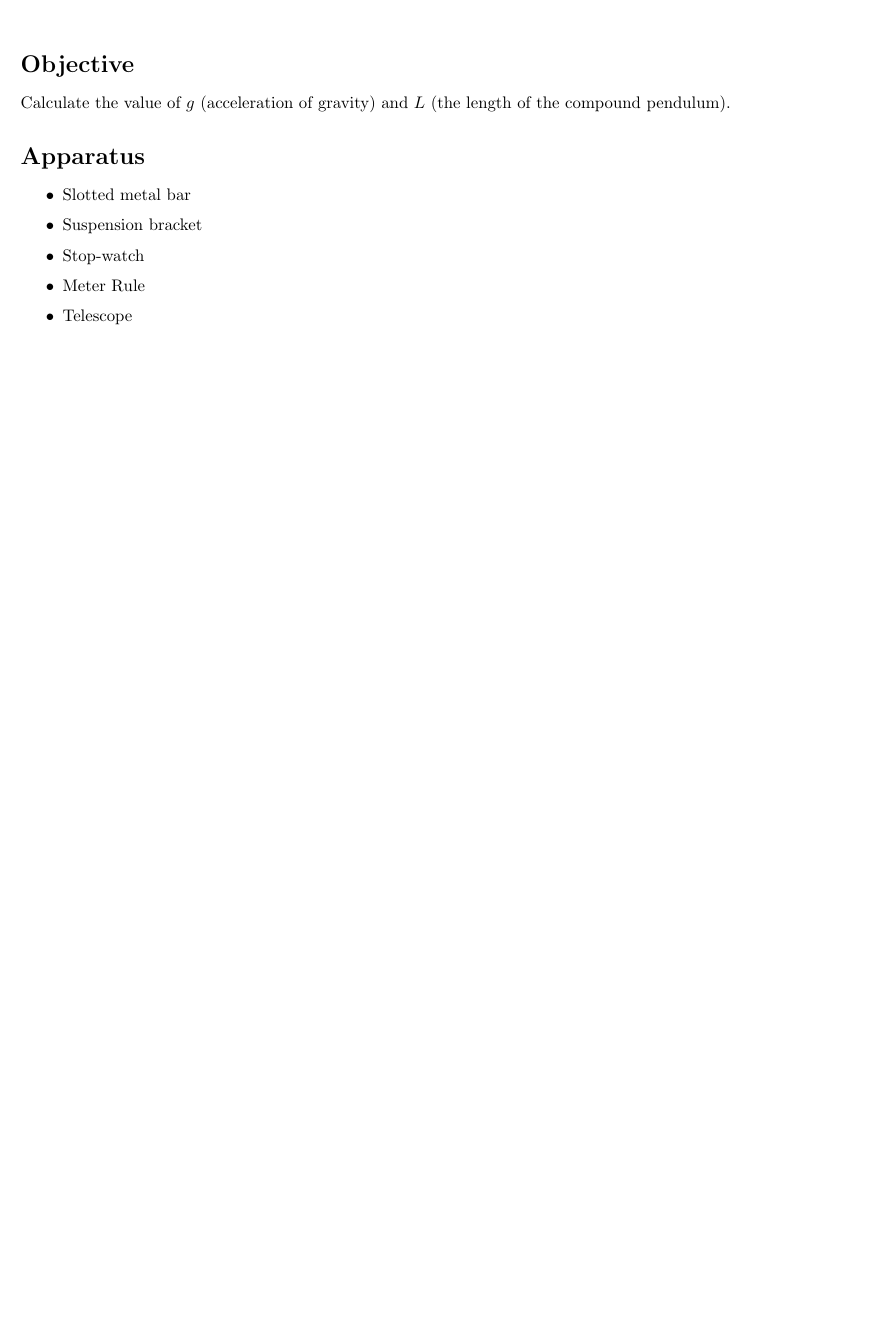
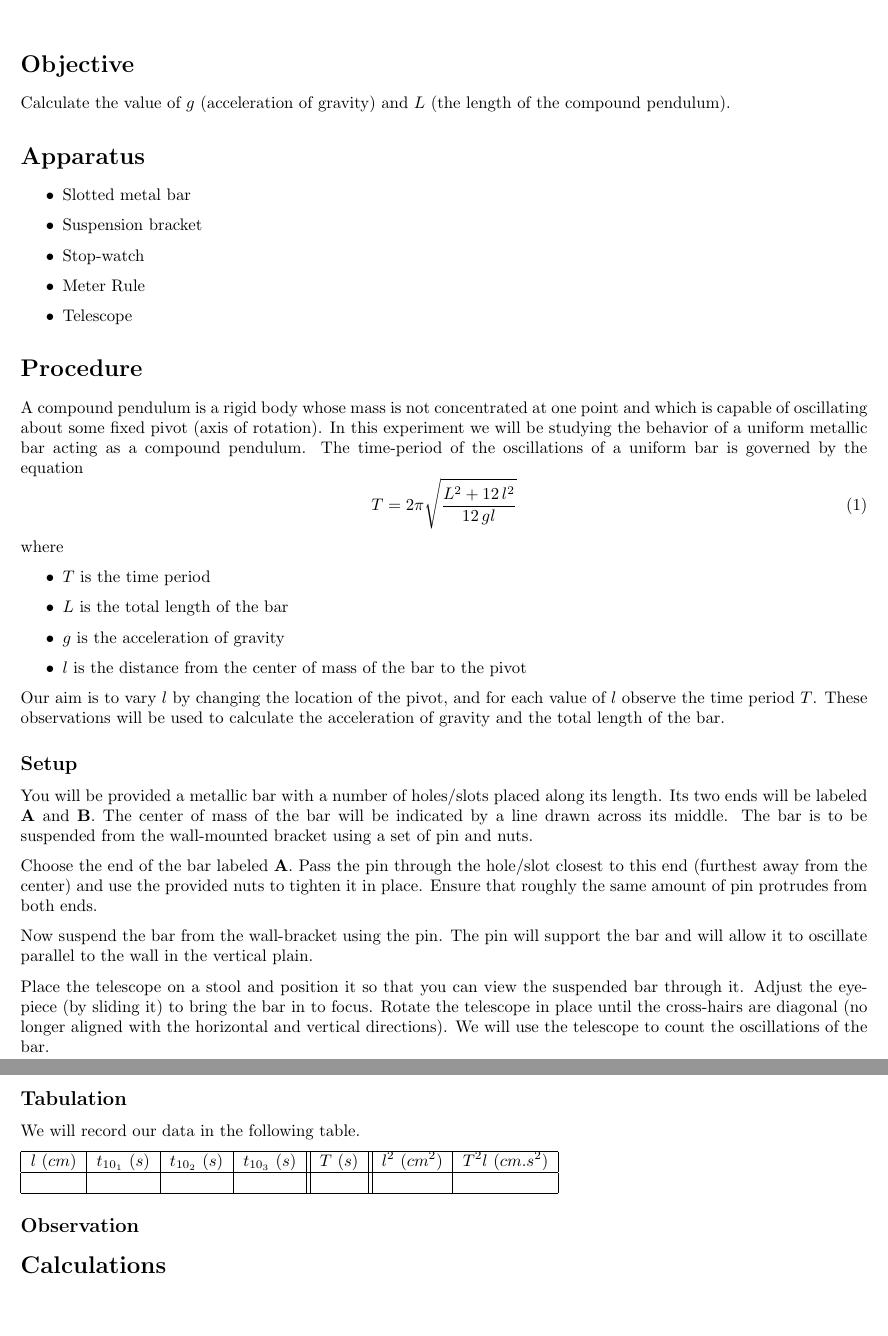
Before and after one commit to abid-mujtaba/phy-108-lab-manuals, a LaTeX document (manual.tex): part of the page before the commit and two parts of pages 1 and 2 of 2 after it, the two joined at a grey line, cut so that both start at the same text, the shorter picture padded with empty space. Compiled offline with pdfLaTeX.

Commit message:
Add subsections for setup and tabulation

```diff
--- a/manual.tex
+++ b/manual.tex
@@ -23,4 +24,60 @@
 
       \end{itemize}
 
+
+   \section*{Procedure}
+
+      A compound pendulum is a rigid body whose mass is not concentrated at one point and which is capable of oscillating about some fixed pivot (axis of rotation). In this experiment we will be studying the behavior of a uniform metallic bar acting as a compound pendulum. The time-period of the oscillations of a uniform bar is governed by the equation
+      %
+      \beq
+         T = 2 \pi \sqrt{\frac{L^2 + 12 \, l^2}{12 \, g l}}
+      \eeq
+      %
+      where
+      %
+      \begin{itemize}
+         \item $T$ is the time period
+         \item $L$ is the total length of the bar
+         \item $g$ is the acceleration of gravity
+         \item $l$ is the distance from the center of mass of the bar to the pivot
+      \end{itemize}
+
+      Our aim is to vary $l$ by changing the location of the pivot, and for each value of $l$ observe the time period $T$. These observations will be used to calculate the acceleration of gravity and the total length of the bar.
+
+      \subsection*{Setup}
+
+         You will be provided a metallic bar with a number of holes/slots placed along its length. Its two ends will be labeled \textbf{A} and \textbf{B}. The center of mass of the bar will be indicated by a line drawn across its middle. The bar is to be suspended from the wall-mounted bracket using a set of pin and nuts.
+
+         Choose the end of the bar labeled \textbf{A}. Pass the pin through the hole/slot closest to this end (furthest away from the center) and use the provided nuts to tighten it in place. Ensure that roughly the same amount of pin protrudes from both ends.
+
+         Now suspend the bar from the wall-bracket using the pin. The pin will support the bar and will allow it to oscillate parallel to the wall in the vertical plain.
+
+         Place the telescope on a stool and position it so that you can view the suspended bar through it. Adjust the eye-piece (by sliding it) to bring the bar in to focus. Rotate the telescope in place until the cross-hairs are diagonal (no longer aligned with the horizontal and vertical directions). We will use the telescope to count the oscillations of the bar.
+
+      \subsection*{Tabulation}
+
+         We will record our data in the following table.
+
+         \begin{tabular}{| c | c | c | c || c || c | c |}
+
+            \hline
+            $l$ ($cm$) & $t_{10_1}$ ($s$) & $t_{10_2}$ ($s$) & $t_{10_3}$ ($s$) & $T$ ($s$) & $l^2$ (${cm}^2$) & $T^2 l$ (${cm}.s^2$) \\
+
+            \hline
+               & & & & & & \\
+            \hline
+
+         \end{tabular}
+
+      \subsection*{Observation}
+
+
+
+
+
+
+
+   \section*{Calculations}
+
+
 \end{document}
```
Also changed, not shown: manual.tex (1 more changed lines). Lines whose indentation alone changed are shown as unchanged.
